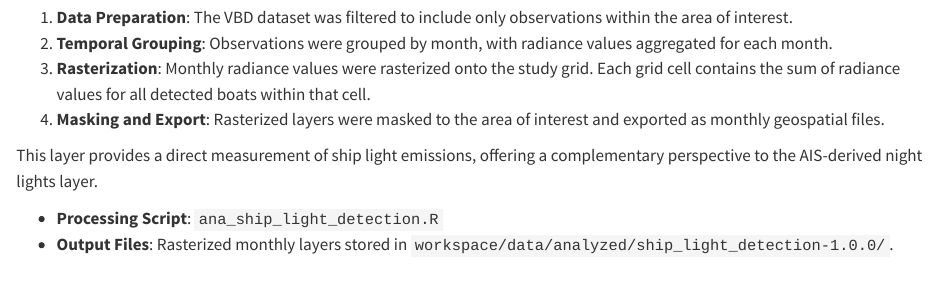
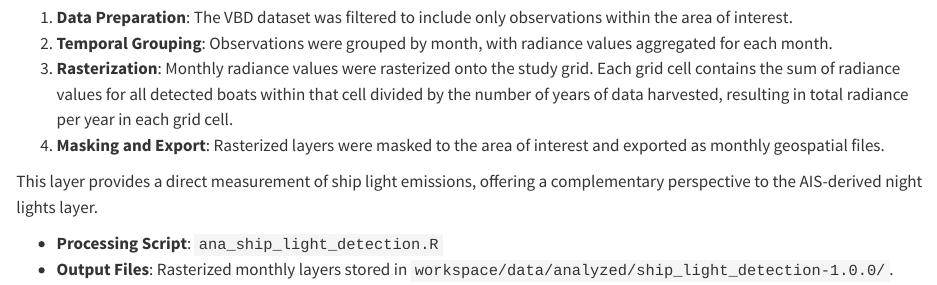
Before and after one commit to inSilecoInc/ceacws, a Quarto document (pubs/report/3_threats.qmd): the page in a window 1100 px wide, from 5200 px down. Rendered offline with R 4.5, knitr and Pandoc in place of Quarto, with nearby package versions.

Commit message:
update report and monthly vbd data

```diff
--- a/pubs/report/3_threats.qmd
+++ b/pubs/report/3_threats.qmd
@@ -161,7 +161,7 @@ The second approach utilized VIIRS Boat Detection (VBD) data (@sec-viirs_boat_de
 
 1. **Data Preparation**: The VBD dataset was filtered to include only observations within the area of interest.
 2. **Temporal Grouping**: Observations were grouped by month, with radiance values aggregated for each month.
-3. **Rasterization**: Monthly radiance values were rasterized onto the study grid. Each grid cell contains the sum of radiance values for all detected boats within that cell.
+3. **Rasterization**: Monthly radiance values were rasterized onto the study grid. Each grid cell contains the sum of radiance values for all detected boats within that cell divided by the number of years of data harvested, resulting in total radiance per year in each grid cell.
 4. **Masking and Export**: Rasterized layers were masked to the area of interest and exported as monthly geospatial files.
 
 This layer provides a direct measurement of ship light emissions, offering a complementary perspective to the AIS-derived night lights layer.
--- a/workspace/scripts/ana_ship_light_detection.R
+++ b/workspace/scripts/ana_ship_light_detection.R
@@ -44,6 +45,9 @@ ana_ship_light_detection <- function(input_files, output_path) {
       ) |>
         terra::mask(aoi)
 
+      # Normalize by the number of years
+      r <- r / 4
+
       # Save raster for the current month
       output_file <- file.path(output_path, paste0("ship_light_detection_", current_month, ".tif"))
       terra::writeRaster(
```
Also changed, not shown: docs/search.json, workspace/scripts/ana_ship_light_detection.R (3 more changed lines), 2 other files.
